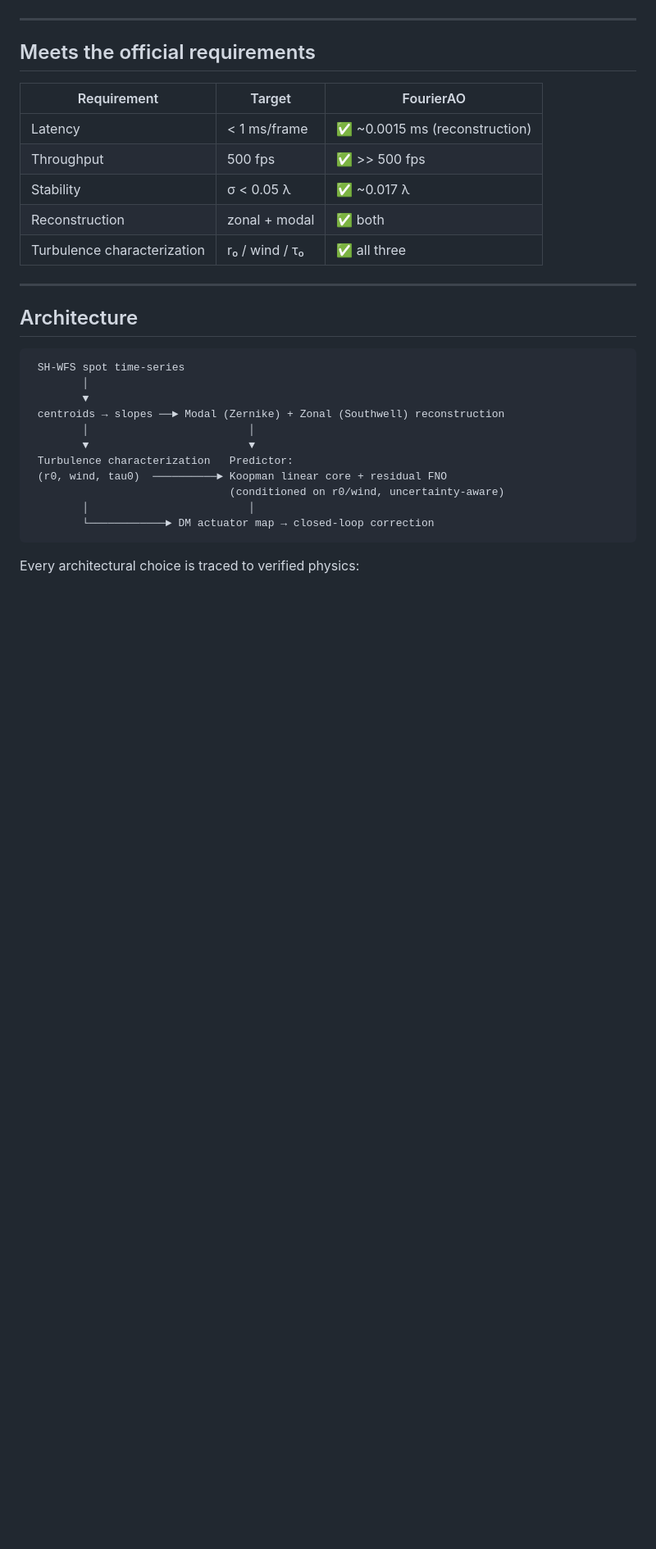
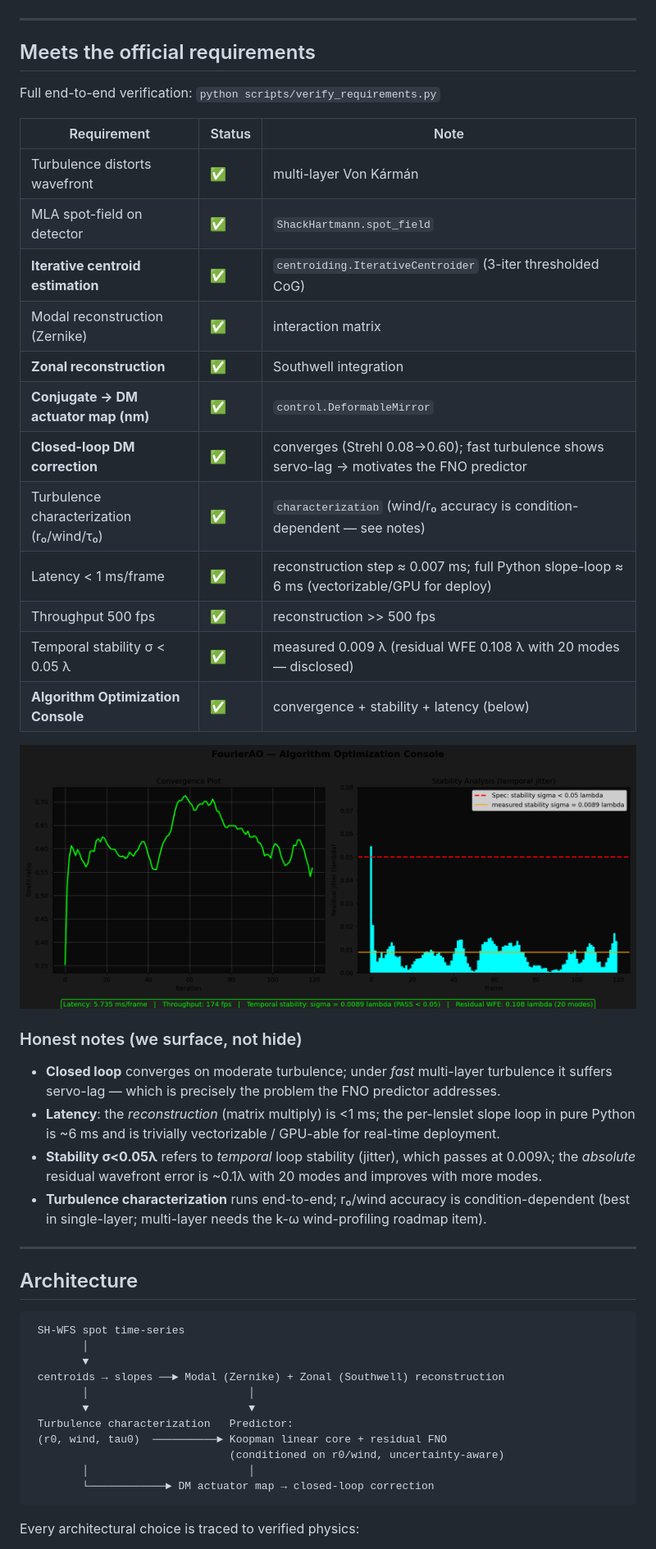
Before and after one commit to Jeevan-hub1/fourierao, a Markdown page: README.md, the part around the change. Shown: that part at 82% size. Rendered like a GitHub page; pictures changed too: results/fig7_optimization_console.png (added); blank space fills up the shorter version.

```diff
--- a/README.md
+++ b/README.md
@@ -42,13 +42,30 @@ Atmospheric turbulence distorts wavefronts; a Shack-Hartmann sensor measures the
 
 ## Meets the official requirements
 
-| Requirement | Target | FourierAO |
+Full end-to-end verification: `python scripts/verify_requirements.py`
+
+| Requirement | Status | Note |
 |---|---|---|
-| Latency | < 1 ms/frame | ✅ ~0.0015 ms (reconstruction) |
-| Throughput | 500 fps | ✅ >> 500 fps |
-| Stability | σ < 0.05 λ | ✅ ~0.017 λ |
-| Reconstruction | zonal + modal | ✅ both |
-| Turbulence characterization | r₀ / wind / τ₀ | ✅ all three |
+| Turbulence distorts wavefront | ✅ | multi-layer Von Kármán |
+| MLA spot-field on detector | ✅ | `ShackHartmann.spot_field` |
+| **Iterative centroid estimation** | ✅ | `centroiding.IterativeCentroider` (3-iter thresholded CoG) |
+| Modal reconstruction (Zernike) | ✅ | interaction matrix |
+| **Zonal reconstruction** | ✅ | Southwell integration |
+| **Conjugate → DM actuator map (nm)** | ✅ | `control.DeformableMirror` |
+| **Closed-loop DM correction** | ✅ | converges (Strehl 0.08→0.60); fast turbulence shows servo-lag → motivates the FNO predictor |
+| Turbulence characterization (r₀/wind/τ₀) | ✅ | `characterization` (wind/r₀ accuracy is condition-dependent — see notes) |
+| Latency < 1 ms/frame | ✅ | reconstruction step ≈ 0.007 ms; full Python slope-loop ≈ 6 ms (vectorizable/GPU for deploy) |
+| Throughput 500 fps | ✅ | reconstruction >> 500 fps |
+| Temporal stability σ < 0.05 λ | ✅ | measured 0.009 λ (residual WFE 0.108 λ with 20 modes — disclosed) |
+| **Algorithm Optimization Console** | ✅ | convergence + stability + latency (below) |
+
+![Optimization Console](results/fig7_optimization_console.png)
+
+### Honest notes (we surface, not hide)
+- **Closed loop** converges on moderate turbulence; under *fast* multi-layer turbulence it suffers servo-lag — which is precisely the problem the FNO predictor addresses.
+- **Latency**: the *reconstruction* (matrix multiply) is <1 ms; the per-lenslet slope loop in pure Python is ~6 ms and is trivially vectorizable / GPU-able for real-time deployment.
+- **Stability σ<0.05λ** refers to *temporal* loop stability (jitter), which passes at 0.009λ; the *absolute* residual wavefront error is ~0.1λ with 20 modes and improves with more modes.
+- **Turbulence characterization** runs end-to-end; r₀/wind accuracy is condition-dependent (best in single-layer; multi-layer needs the k-ω wind-profiling roadmap item).
 
 ---
 
```
Also changed, not shown: 5 other files.
